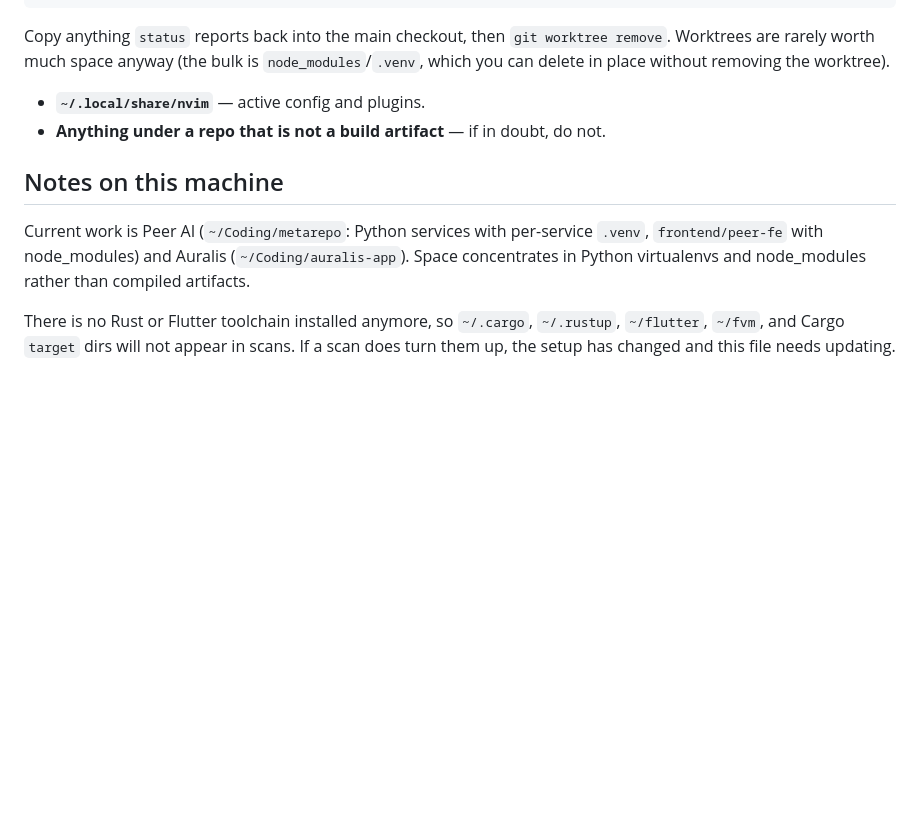
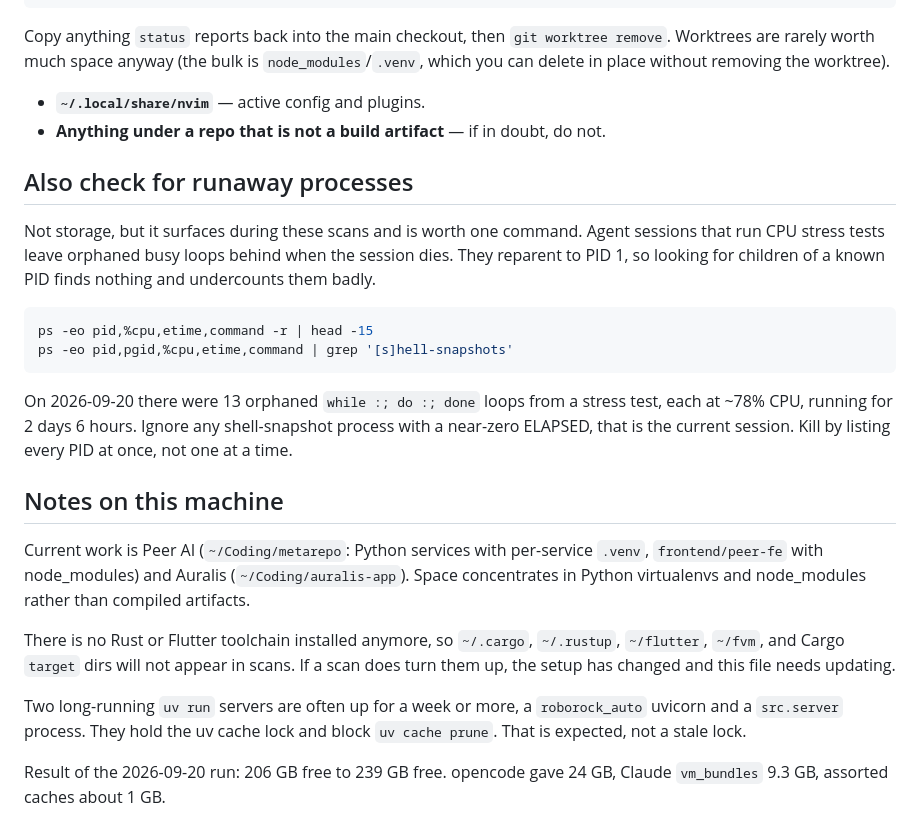
Before and after one commit to zarifaziz/agent-scripts, a Markdown page: skills/clean-up-storage/SKILL.md, the part around one of its changes. GitHub-like rendering; blank space fills up the shorter version.

````diff
--- a/skills/clean-up-storage/SKILL.md
+++ b/skills/clean-up-storage/SKILL.md
@@ -123,8 +140,23 @@ git log --oneline origin/main..<branch>           # unpushed commits
 - **`~/.local/share/nvim`** — active config and plugins.
 - **Anything under a repo that is not a build artifact** — if in doubt, do not.
 
+## Also check for runaway processes
+
+Not storage, but it surfaces during these scans and is worth one command. Agent sessions that run CPU stress tests leave orphaned busy loops behind when the session dies. They reparent to PID 1, so looking for children of a known PID finds nothing and undercounts them badly.
+
+```bash
+ps -eo pid,%cpu,etime,command -r | head -15
+ps -eo pid,pgid,%cpu,etime,command | grep '[s]hell-snapshots'
+```
+
+On 2026-09-20 there were 13 orphaned `while :; do :; done` loops from a stress test, each at ~78% CPU, running for 2 days 6 hours. Ignore any shell-snapshot process with a near-zero ELAPSED, that is the current session. Kill by listing every PID at once, not one at a time.
+
 ## Notes on this machine
 
 Current work is Peer AI (`~/Coding/metarepo`: Python services with per-service `.venv`, `frontend/peer-fe` with node_modules) and Auralis (`~/Coding/auralis-app`). Space concentrates in Python virtualenvs and node_modules rather than compiled artifacts.
 
 There is no Rust or Flutter toolchain installed anymore, so `~/.cargo`, `~/.rustup`, `~/flutter`, `~/fvm`, and Cargo `target` dirs will not appear in scans. If a scan does turn them up, the setup has changed and this file needs updating.
+
+Two long-running `uv run` servers are often up for a week or more, a `roborock_auto` uvicorn and a `src.server` process. They hold the uv cache lock and block `uv cache prune`. That is expected, not a stale lock.
+
+Result of the 2026-09-20 run: 206 GB free to 239 GB free. opencode gave 24 GB, Claude `vm_bundles` 9.3 GB, assorted caches about 1 GB.
````
Also changed, not shown: other parts of skills/clean-up-storage/SKILL.md (+21 -4 lines).
